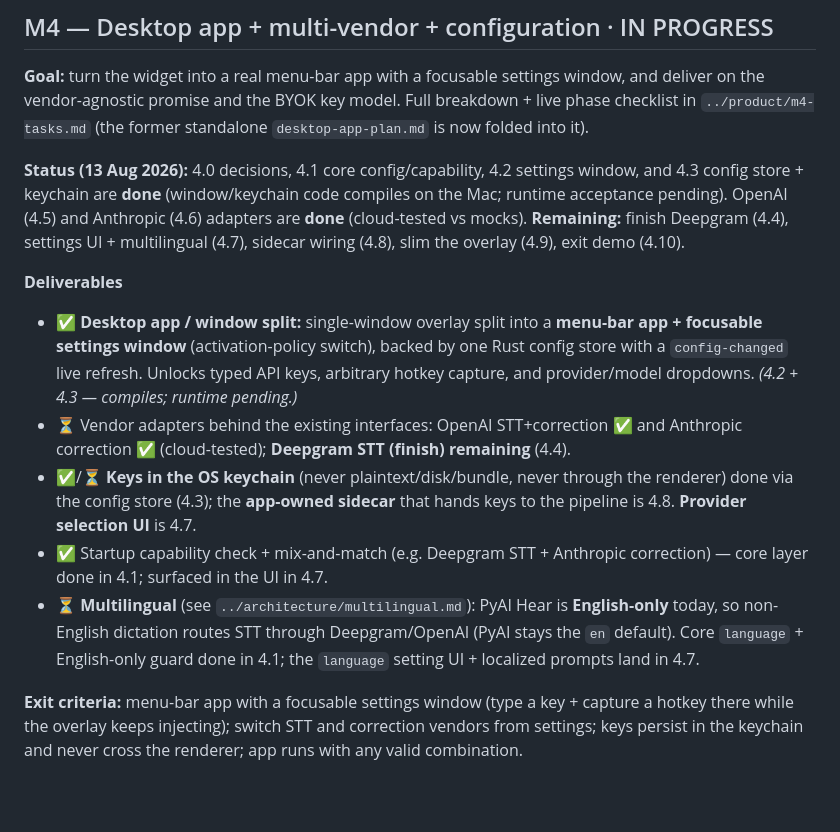
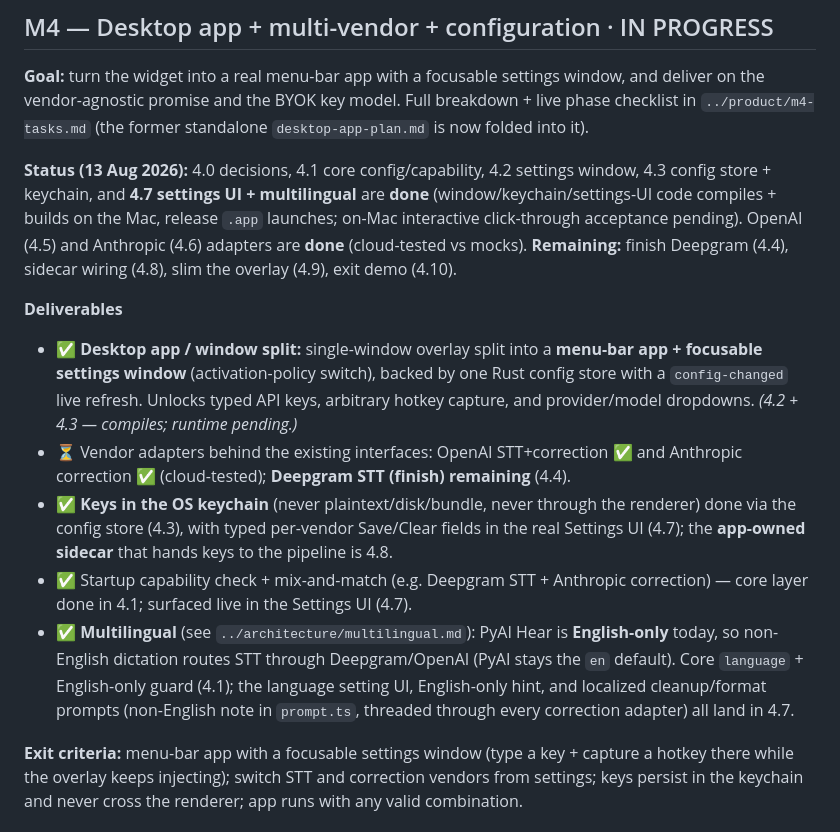
Before and after one commit to verbatimai/verbatim, a Markdown page: docs/product/roadmap.md, the part around the change. Rendered like a GitHub page; blank space fills up the shorter version.

```diff
--- a/docs/product/roadmap.md
+++ b/docs/product/roadmap.md
@@ -77,14 +77,14 @@ The plan (`../product/product-plan.md`) is the *what* and *why*. This is the *in
 ## M4 — Desktop app + multi-vendor + configuration  ·  IN PROGRESS
 **Goal:** turn the widget into a real menu-bar app with a focusable settings window, and deliver on the vendor-agnostic promise and the BYOK key model. Full breakdown + live phase checklist in `../product/m4-tasks.md` (the former standalone `desktop-app-plan.md` is now folded into it).
 
-**Status (13 Aug 2026):** 4.0 decisions, 4.1 core config/capability, 4.2 settings window, and 4.3 config store + keychain are **done** (window/keychain code compiles on the Mac; runtime acceptance pending). OpenAI (4.5) and Anthropic (4.6) adapters are **done** (cloud-tested vs mocks). **Remaining:** finish Deepgram (4.4), settings UI + multilingual (4.7), sidecar wiring (4.8), slim the overlay (4.9), exit demo (4.10).
+**Status (13 Aug 2026):** 4.0 decisions, 4.1 core config/capability, 4.2 settings window, 4.3 config store + keychain, and **4.7 settings UI + multilingual** are **done** (window/keychain/settings-UI code compiles + builds on the Mac, release `.app` launches; on-Mac interactive click-through acceptance pending). OpenAI (4.5) and Anthropic (4.6) adapters are **done** (cloud-tested vs mocks). **Remaining:** finish Deepgram (4.4), sidecar wiring (4.8), slim the overlay (4.9), exit demo (4.10).
 
 **Deliverables**
 - ✅ **Desktop app / window split:** single-window overlay split into a **menu-bar app + focusable settings window** (activation-policy switch), backed by one Rust config store with a `config-changed` live refresh. Unlocks typed API keys, arbitrary hotkey capture, and provider/model dropdowns. *(4.2 + 4.3 — compiles; runtime pending.)*
 - ⏳ Vendor adapters behind the existing interfaces: OpenAI STT+correction ✅ and Anthropic correction ✅ (cloud-tested); **Deepgram STT (finish) remaining** (4.4).
-- ✅/⏳ **Keys in the OS keychain** (never plaintext/disk/bundle, never through the renderer) done via the config store (4.3); the **app-owned sidecar** that hands keys to the pipeline is 4.8. **Provider selection UI** is 4.7.
-- ✅ Startup capability check + mix-and-match (e.g. Deepgram STT + Anthropic correction) — core layer done in 4.1; surfaced in the UI in 4.7.
-- ⏳ **Multilingual** (see `../architecture/multilingual.md`): PyAI Hear is **English-only** today, so non-English dictation routes STT through Deepgram/OpenAI (PyAI stays the `en` default). Core `language` + English-only guard done in 4.1; the `language` setting UI + localized prompts land in 4.7.
+- ✅ **Keys in the OS keychain** (never plaintext/disk/bundle, never through the renderer) done via the config store (4.3), with typed per-vendor Save/Clear fields in the real Settings UI (4.7); the **app-owned sidecar** that hands keys to the pipeline is 4.8.
+- ✅ Startup capability check + mix-and-match (e.g. Deepgram STT + Anthropic correction) — core layer done in 4.1; surfaced live in the Settings UI (4.7).
+- ✅ **Multilingual** (see `../architecture/multilingual.md`): PyAI Hear is **English-only** today, so non-English dictation routes STT through Deepgram/OpenAI (PyAI stays the `en` default). Core `language` + English-only guard (4.1); the language setting UI, English-only hint, and localized cleanup/format prompts (non-English note in `prompt.ts`, threaded through every correction adapter) all land in 4.7.
 
 **Exit criteria:** menu-bar app with a focusable settings window (type a key + capture a hotkey there while the overlay keeps injecting); switch STT and correction vendors from settings; keys persist in the keychain and never cross the renderer; app runs with any valid combination.
 
```
Also changed, not shown: docs/product/STATUS.md (+3 -3 lines), docs/product/m4-tasks.md (+10 -10 lines).
